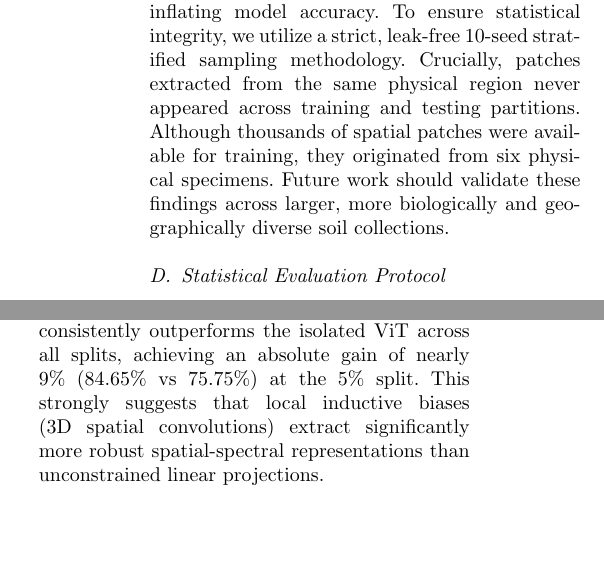
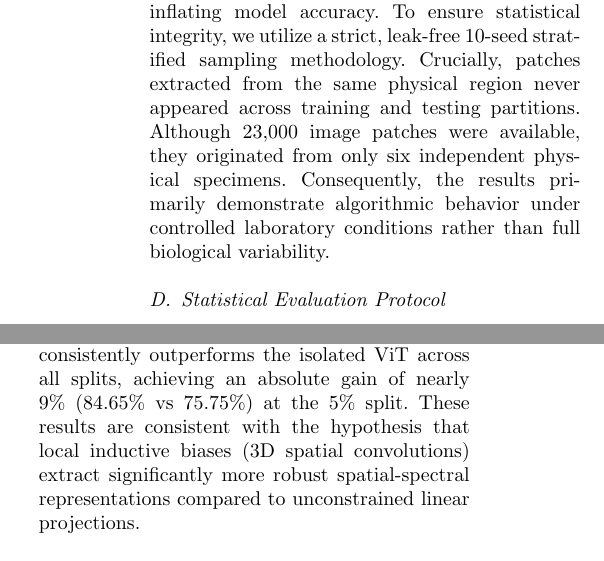
Before and after one commit to Devguru-codes/research_paper_code_and_results, a LaTeX paper (springer_manuscript.tex): two parts of the columns of pages 4 and 8 of 16, joined at a grey line, cut so that both start at the same text, the shorter picture padded with empty space. The pictures show the PDF file springer_manuscript.pdf that the author committed with the source.

Commit message:
Final nuance adjustments to SHAP, biological sample limits, and ConvStem interpretations

```diff
--- a/springer_manuscript.tex
+++ b/springer_manuscript.tex
@@ -128,7 +128,7 @@ To comprehensively evaluate the sample complexity threshold across different lea
 To ensure reproducibility and manage the computational intensity of training modern deep sequence architectures and 3D-CNNs, all experiments were executed in a cloud-based GPU environment. Specifically, the entire pipeline was run on a Kaggle notebook instance accelerated by dual NVIDIA Tesla T4 GPUs (T4x2), providing 32 GB of total VRAM. To ensure rigorous comparative evaluation, statistical significance was assessed using a threshold of $\alpha = 0.05$. Prior to conducting paired t-tests, normality was verified; when violated, non-parametric alternatives (e.g., Wilcoxon Signed-Rank, Friedman Test) were employed. No multiple-comparison correction (e.g., Bonferroni) was applied to avoid overly conservative Type II error rates during this exploratory architectural benchmark. The deep learning models (ViT, HybridSN, CNNs, GCN) were implemented using PyTorch 2.1 with CUDA 12.1, while the classical ensembles were powered by LightGBM 4.0 and XGBoost 2.0. Memory management and explicit garbage collection routines were heavily utilized to prevent out-of-memory (OOM) errors during the iterative 10-seed evaluations. For the SpectralFormer-inspired implementation, we utilized a patch size of $15 \times 15$, an embedding dimension of 64, and 4 transformer layers. Models were trained for 100 epochs using the AdamW optimizer with a learning rate of 5e-4 and a cosine annealing learning rate scheduler.
 
 \subsection{Rigorous Evaluation Protocol and Leakage Prevention}
-A critical flaw in historical HSI classification literature is spatial data leakage, where adjacent, highly correlated pixels are split randomly between training and testing sets, artificially inflating model accuracy. To ensure statistical integrity, we utilize a strict, leak-free 10-seed stratified sampling methodology. Crucially, patches extracted from the same physical region never appeared across training and testing partitions. Although thousands of spatial patches were available for training, they originated from six physical specimens. Future work should validate these findings across larger, more biologically and geographically diverse soil collections.
+A critical flaw in historical HSI classification literature is spatial data leakage, where adjacent, highly correlated pixels are split randomly between training and testing sets, artificially inflating model accuracy. To ensure statistical integrity, we utilize a strict, leak-free 10-seed stratified sampling methodology. Crucially, patches extracted from the same physical region never appeared across training and testing partitions. Although 23,000 image patches were available, they originated from only six independent physical specimens. Consequently, the results primarily demonstrate algorithmic behavior under controlled laboratory conditions rather than full biological variability.
 
 \subsection{Statistical Evaluation Protocol}
 To rigorously validate performance differences across the 10-seed multi-run trials, we employed a combination of parametric and non-parametric statistical tests. Given the bounded nature of accuracy distributions, we utilized the non-parametric Wilcoxon signed-rank test for paired seed-to-seed comparisons. Paired Student's t-tests were also calculated following normality verification of the pairwise differences via Shapiro-Wilk tests. To control the family-wise error rate across multiple split comparisons, the Benjamini-Hochberg False Discovery Rate (FDR) correction was applied. For omnibus testing across all architectures simultaneously, we utilized the Friedman test.
@@ -267,7 +267,7 @@ To investigate the hypothesis that 3D convolutions extract superior localized fe
     \label{fig:ablation_convstem}
 \end{figure}
 
-As shown in Figure \ref{fig:ablation_convstem}, the ConvStem ViT consistently outperforms the isolated ViT across all splits, achieving an absolute gain of nearly 9\% ($84.65\%$ vs $75.75\%$) at the 5\% split. This strongly suggests that local inductive biases (3D spatial convolutions) extract significantly more robust spatial-spectral representations than unconstrained linear projections.
+As shown in Figure \ref{fig:ablation_convstem}, the ConvStem ViT consistently outperforms the isolated ViT across all splits, achieving an absolute gain of nearly 9\% ($84.65\%$ vs $75.75\%$) at the 5\% split. These results are consistent with the hypothesis that local inductive biases (3D spatial convolutions) extract significantly more robust spatial-spectral representations compared to unconstrained linear projections.
 
 \subsubsection{Ablation 4: Linear Probe Representation Quality}
 Finally, we tested the absolute quality of pre-trained representations via True Linear Probing. We froze the entire encoder backbone (locking running statistics) and trained only a linear classification head.
```
Also changed, not shown: springer_manuscript.pdf, springer_manuscript.tex (4 more changed lines).
